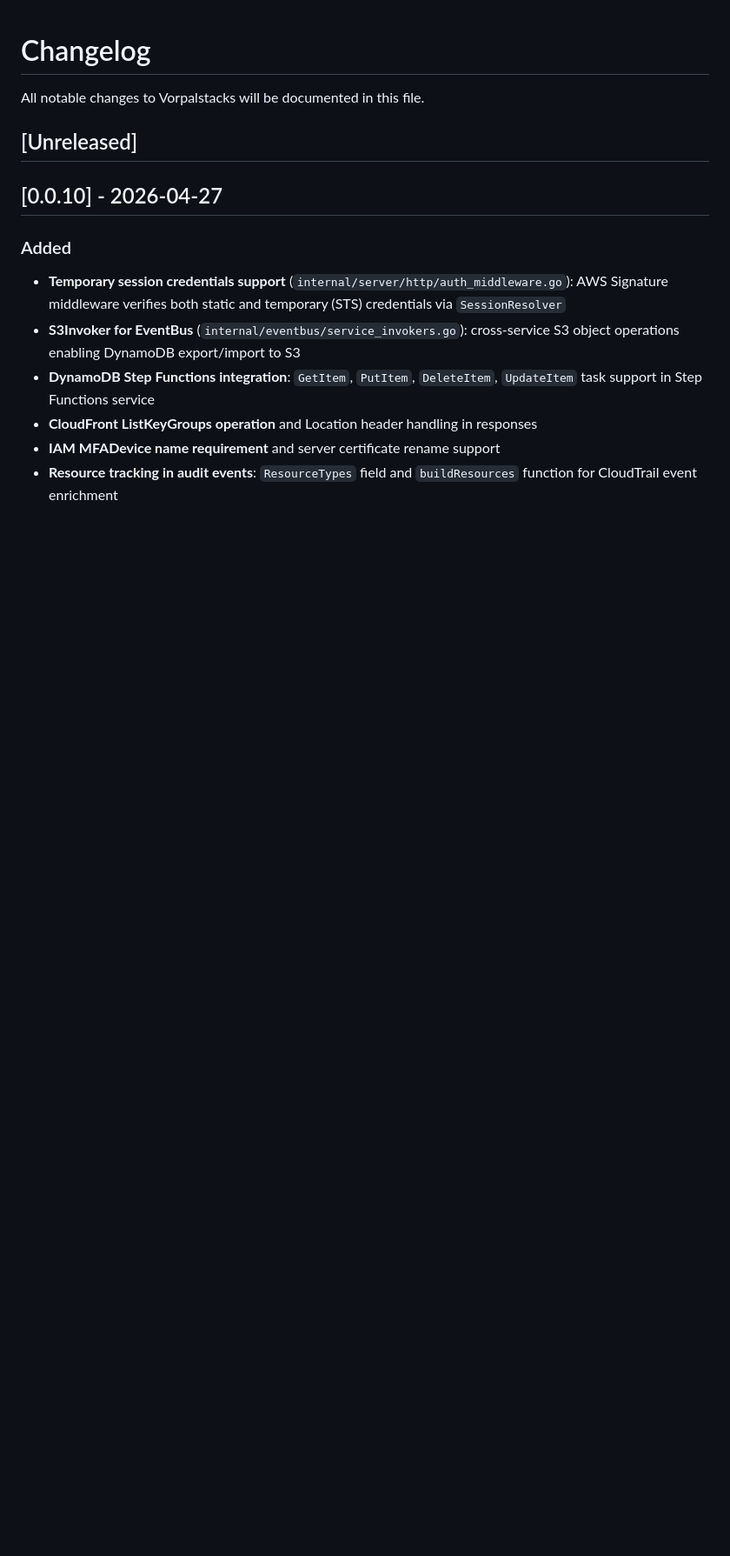
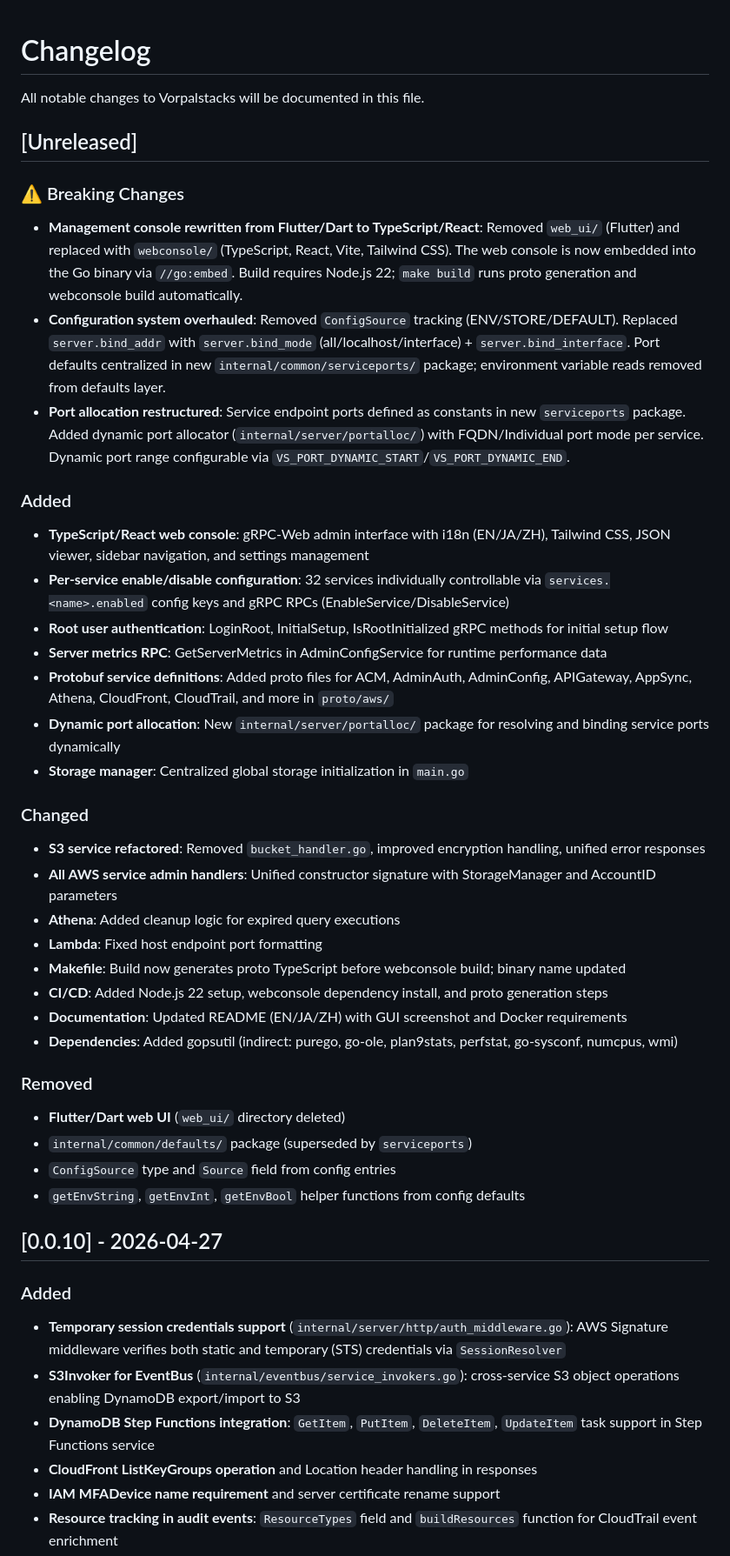
Before and after one commit to tagumasa/vorpalstacks, a Markdown page: CHANGELOG.md, the part around the change. Shown at 87% size. GitHub-like rendering; blank space fills up the shorter version.

Commit message:
Implement major overhaul of management console and configuration system
- Rewrote the management console from Flutter/Dart to TypeScript/React, embedding it into the Go binary.
- Overhauled the configuration system, replacing `ConfigSource` tracking and centralizing port defaults.
- Restructured port allocation with a new dynamic port allocator and service endpoint constants.
- Added a TypeScript/React web console with gRPC-Web interface, per-service configuration, root user authentication, and server metrics RPC.
- Refactored S3 service and unified AWS service admin handlers for improved consistency.
- Updated documentation and CI/CD processes to reflect changes and added new dependencies.

```diff
--- a/CHANGELOG.md
+++ b/CHANGELOG.md
@@ -3,6 +3,40 @@
 All notable changes to Vorpalstacks will be documented in this file.
 
 ## [Unreleased]
+
+### ⚠️ Breaking Changes
+
+- **Management console rewritten from Flutter/Dart to TypeScript/React**: Removed `web_ui/` (Flutter) and replaced with `webconsole/` (TypeScript, React, Vite, Tailwind CSS). The web console is now embedded into the Go binary via `//go:embed`. Build requires Node.js 22; `make build` runs proto generation and webconsole build automatically.
+- **Configuration system overhauled**: Removed `ConfigSource` tracking (ENV/STORE/DEFAULT). Replaced `server.bind_addr` with `server.bind_mode` (all/localhost/interface) + `server.bind_interface`. Port defaults centralized in new `internal/common/serviceports/` package; environment variable reads removed from defaults layer.
+- **Port allocation restructured**: Service endpoint ports defined as constants in new `serviceports` package. Added dynamic port allocator (`internal/server/portalloc/`) with FQDN/Individual port mode per service. Dynamic port range configurable via `VS_PORT_DYNAMIC_START`/`VS_PORT_DYNAMIC_END`.
+
+### Added
+
+- **TypeScript/React web console**: gRPC-Web admin interface with i18n (EN/JA/ZH), Tailwind CSS, JSON viewer, sidebar navigation, and settings management
+- **Per-service enable/disable configuration**: 32 services individually controllable via `services.<name>.enabled` config keys and gRPC RPCs (EnableService/DisableService)
+- **Root user authentication**: LoginRoot, InitialSetup, IsRootInitialized gRPC methods for initial setup flow
+- **Server metrics RPC**: GetServerMetrics in AdminConfigService for runtime performance data
+- **Protobuf service definitions**: Added proto files for ACM, AdminAuth, AdminConfig, APIGateway, AppSync, Athena, CloudFront, CloudTrail, and more in `proto/aws/`
+- **Dynamic port allocation**: New `internal/server/portalloc/` package for resolving and binding service ports dynamically
+- **Storage manager**: Centralized global storage initialization in `main.go`
+
+### Changed
+
+- **S3 service refactored**: Removed `bucket_handler.go`, improved encryption handling, unified error responses
+- **All AWS service admin handlers**: Unified constructor signature with StorageManager and AccountID parameters
+- **Athena**: Added cleanup logic for expired query executions
+- **Lambda**: Fixed host endpoint port formatting
+- **Makefile**: Build now generates proto TypeScript before webconsole build; binary name updated
+- **CI/CD**: Added Node.js 22 setup, webconsole dependency install, and proto generation steps
+- **Documentation**: Updated README (EN/JA/ZH) with GUI screenshot and Docker requirements
+- **Dependencies**: Added gopsutil (indirect: purego, go-ole, plan9stats, perfstat, go-sysconf, numcpus, wmi)
+
+### Removed
+
+- **Flutter/Dart web UI** (`web_ui/` directory deleted)
+- `internal/common/defaults/` package (superseded by `serviceports`)
+- `ConfigSource` type and `Source` field from config entries
+- `getEnvString`, `getEnvInt`, `getEnvBool` helper functions from config defaults
 
 ## [0.0.10] - 2026-04-27
 
```
